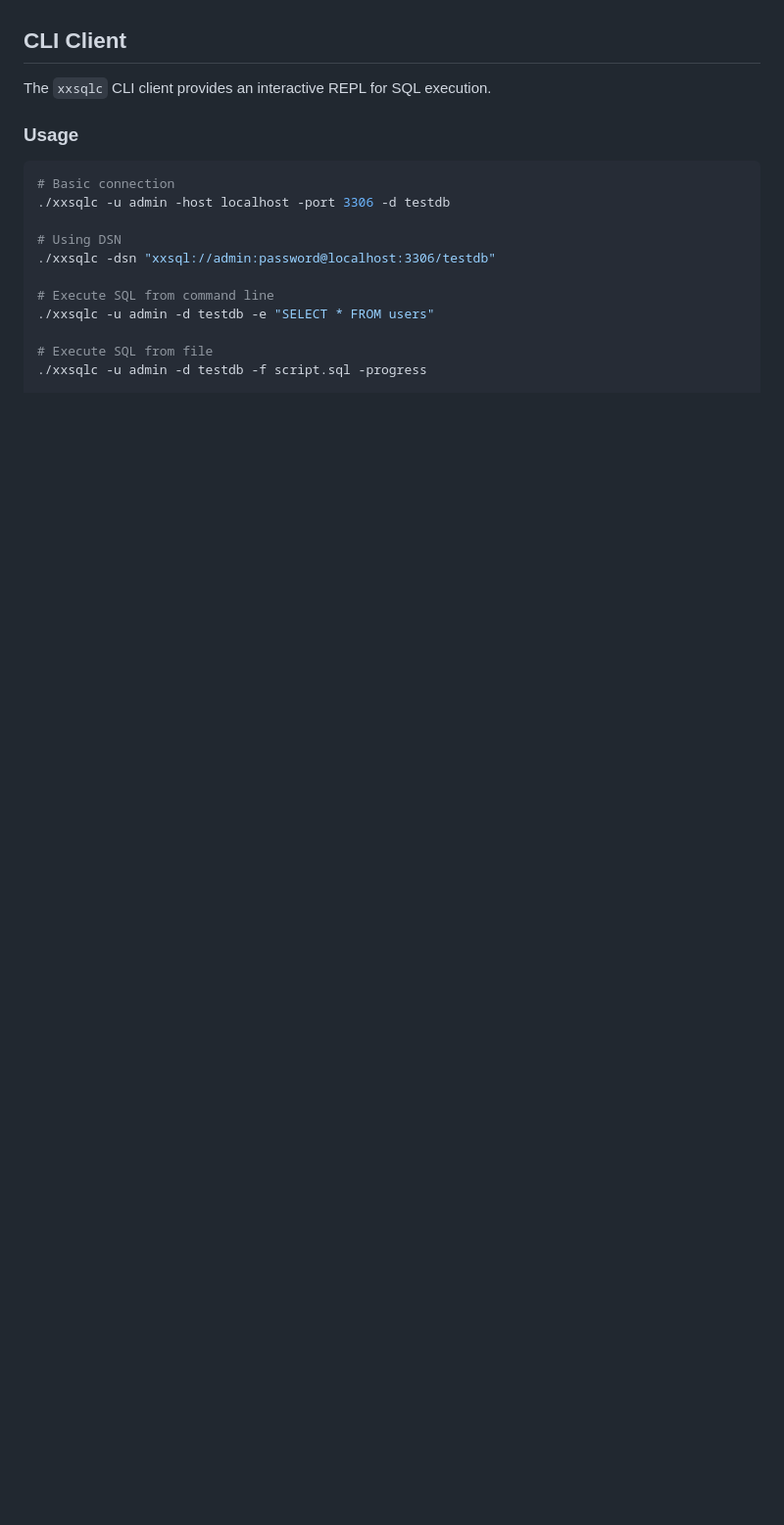
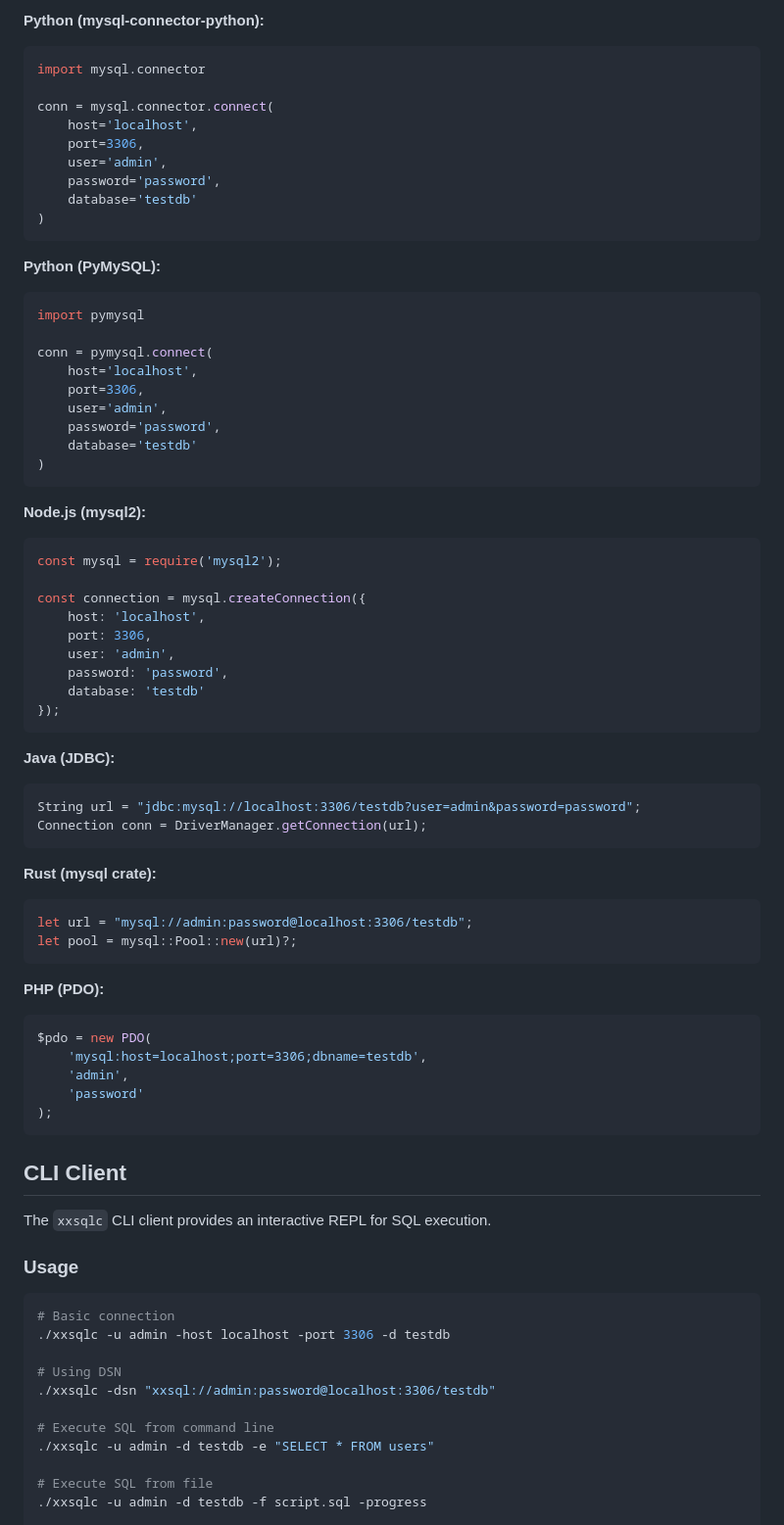
Before and after one commit to topxeq/xxsql, a Markdown page: README.md, the part around one of its changes. Shown at 98% size. Drawn GitHub-style; blank space fills up the shorter version.

````diff
--- a/README.md
+++ b/README.md
@@ -858,3 +925,62 @@ Examples:
+**Python (mysql-connector-python):**
+```python
+import mysql.connector
+
+conn = mysql.connector.connect(
+    host='localhost',
+    port=3306,
+    user='admin',
+    password='password',
+    database='testdb'
+)
+```
+
+**Python (PyMySQL):**
+```python
+import pymysql
+
+conn = pymysql.connect(
+    host='localhost',
+    port=3306,
+    user='admin',
+    password='password',
+    database='testdb'
+)
+```
+
+**Node.js (mysql2):**
+```javascript
+const mysql = require('mysql2');
+
+const connection = mysql.createConnection({
+    host: 'localhost',
+    port: 3306,
+    user: 'admin',
+    password: 'password',
+    database: 'testdb'
+});
+```
+
+**Java (JDBC):**
+```java
+String url = "jdbc:mysql://localhost:3306/testdb?user=admin&password=password";
+Connection conn = DriverManager.getConnection(url);
+```
+
+**Rust (mysql crate):**
+```rust
+let url = "mysql://admin:password@localhost:3306/testdb";
+let pool = mysql::Pool::new(url)?;
+```
+
+**PHP (PDO):**
+```php
+$pdo = new PDO(
+    'mysql:host=localhost;port=3306;dbname=testdb',
+    'admin',
+    'password'
+);
+```
 
 ## CLI Client
 
````
Also changed, not shown: other parts of README.md (+67 -0 lines).
